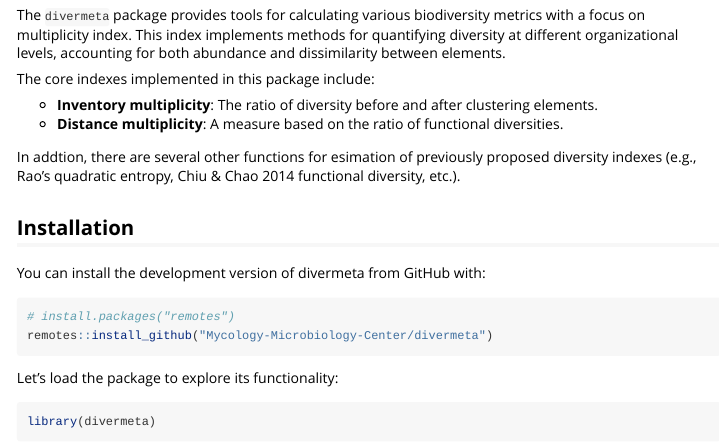
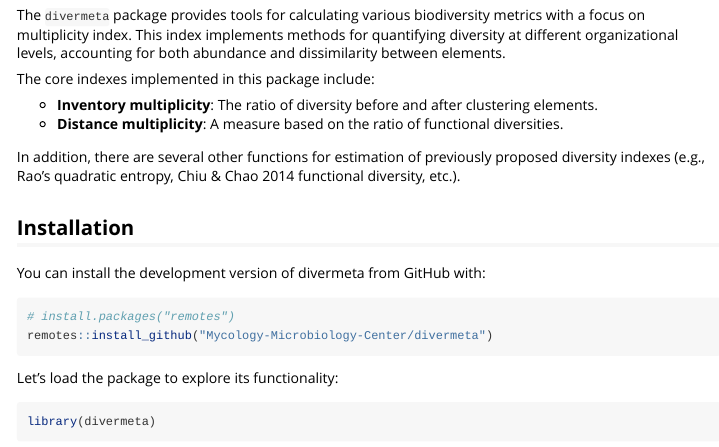
Before and after one commit to Mycology-Microbiology-Center/divermeta, an R Markdown document (vignettes/divermeta.Rmd): the page in a window 1100 px wide, from 210 px down. Rendered offline with R 4.5, knitr and Pandoc, with nearby package versions.

Commit message:
vignette - fix typos

```diff
--- a/vignettes/divermeta.Rmd
+++ b/vignettes/divermeta.Rmd
@@ -28,7 +28,7 @@ The core indexes implemented in this package include:
 * **Inventory multiplicity**: The ratio of diversity before and after clustering elements.
 * **Distance multiplicity**: A measure based on the ratio of functional diversities.
 
-In addtion, there are several other functions for esimation of previously proposed diversity indexes
+In addition, there are several other functions for estimation of previously proposed diversity indexes
 (e.g., Rao's quadratic entropy, Chiu & Chao 2014 functional diversity, etc.).
 
 ## Installation
```
